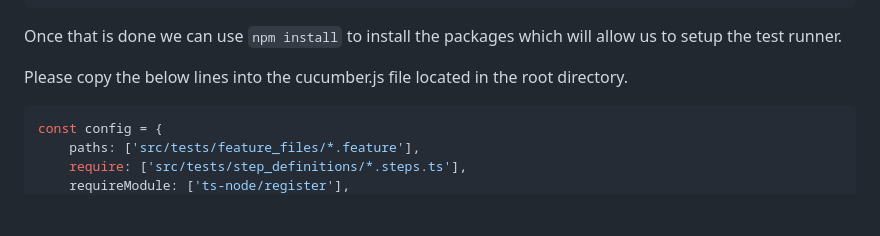
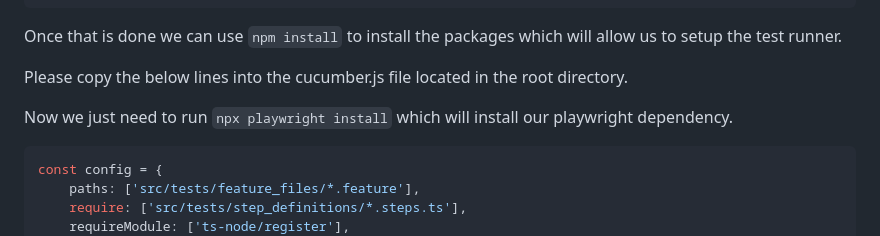
Before and after one commit to DevOpsPlayground/PlaywrightCucumberFramework, a Markdown page: README.md, the part around the change. Rendered like a GitHub page; blank space fills up the shorter version.

````diff
--- a/README.md
+++ b/README.md
@@ -62,6 +62,8 @@ First we'll fill out the package.json file.
 Once that is done we can use ```npm install``` to install the packages which will allow us to setup the test runner.
 
 Please copy the below lines into the cucumber.js file located in the root directory.
+
+Now we just need to run ```npx playwright install``` which will install our playwright dependency.
 
 ```js
 const config = {
````
